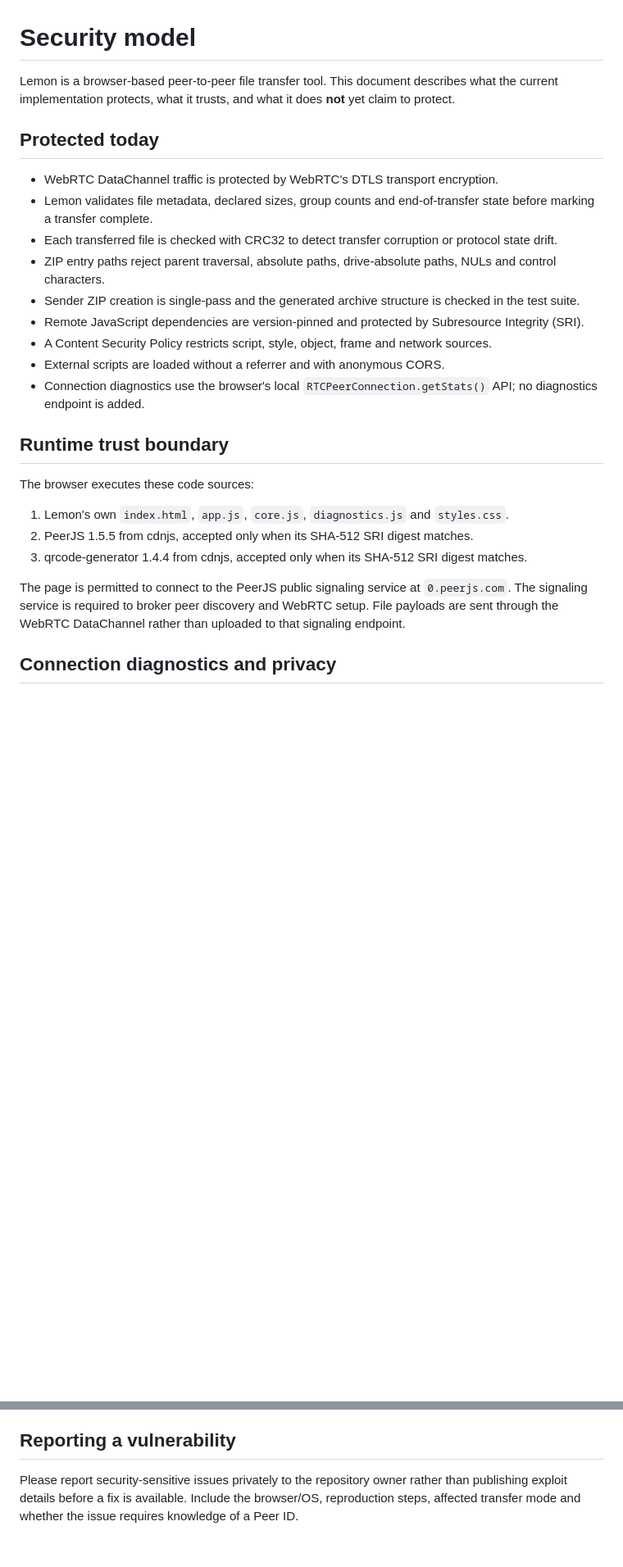
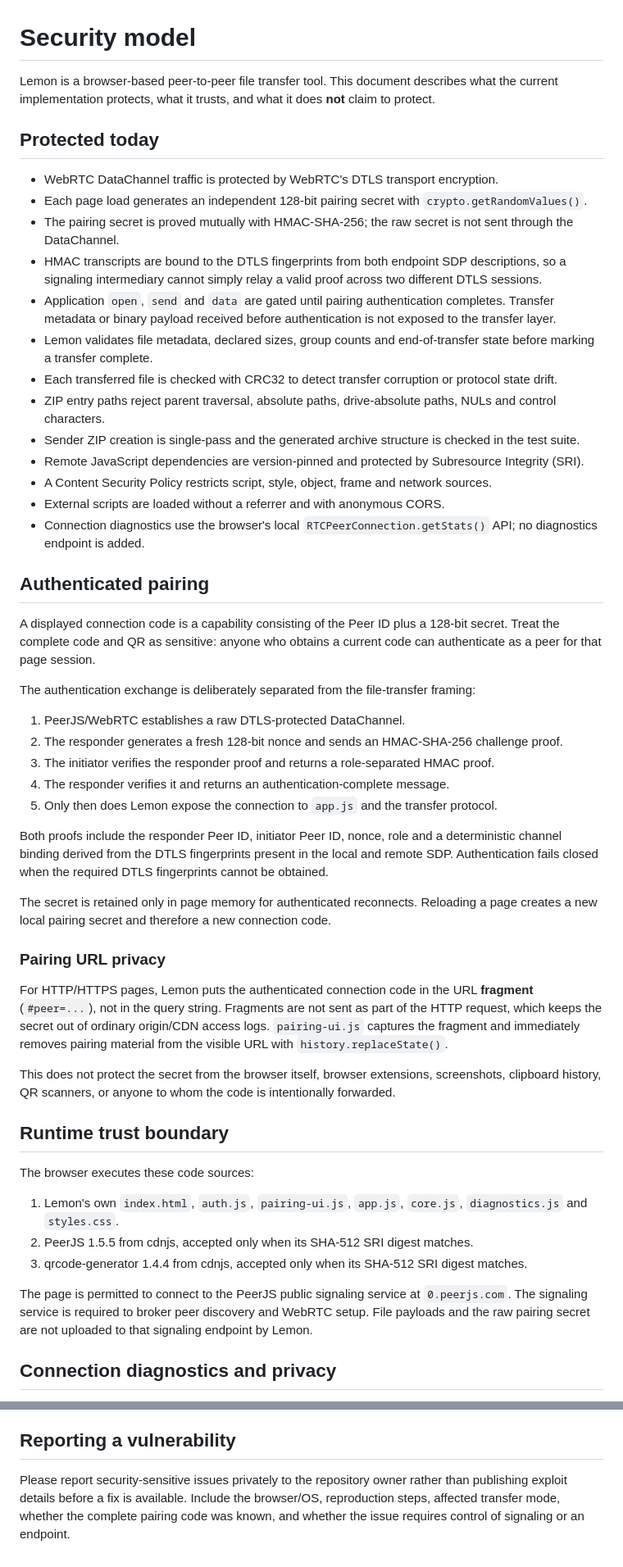
Before and after one commit to SMB-Chan/Lemon, a Markdown page: SECURITY.md, 2 parts joined by grey strips. Shown at 82% size. GitHub-like rendering; blank space fills up the shorter version.

Commit message:
Document authenticated pairing threat model

```diff
--- a/SECURITY.md
+++ b/SECURITY.md
@@ -1,10 +1,14 @@
 # Security model
 
-Lemon is a browser-based peer-to-peer file transfer tool. This document describes what the current implementation protects, what it trusts, and what it does **not** yet claim to protect.
+Lemon is a browser-based peer-to-peer file transfer tool. This document describes what the current implementation protects, what it trusts, and what it does **not** claim to protect.
 
 ## Protected today
 
 - WebRTC DataChannel traffic is protected by WebRTC's DTLS transport encryption.
+- Each page load generates an independent 128-bit pairing secret with `crypto.getRandomValues()`.
+- The pairing secret is proved mutually with HMAC-SHA-256; the raw secret is not sent through the DataChannel.
+- HMAC transcripts are bound to the DTLS fingerprints from both endpoint SDP descriptions, so a signaling intermediary cannot simply relay a valid proof across two different DTLS sessions.
+- Application `open`, `send` and `data` are gated until pairing authentication completes. Transfer metadata or binary payload received before authentication is not exposed to the transfer layer.
 - Lemon validates file metadata, declared sizes, group counts and end-of-transfer state before marking a transfer complete.
 - Each transferred file is checked with CRC32 to detect transfer corruption or protocol state drift.
 - ZIP entry paths reject parent traversal, absolute paths, drive-absolute paths, NULs and control characters.
@@ -14,15 +18,37 @@ Lemon is a browser-based peer-to-peer file transfer tool. This document describe
 - External scripts are loaded without a referrer and with anonymous CORS.
 - Connection diagnostics use the browser's local `RTCPeerConnection.getStats()` API; no diagnostics endpoint is added.
 
+## Authenticated pairing
+
+A displayed connection code is a capability consisting of the Peer ID plus a 128-bit secret. Treat the complete code and QR as sensitive: anyone who obtains a current code can authenticate as a peer for that page session.
+
+The authentication exchange is deliberately separated from the file-transfer framing:
+
+1. PeerJS/WebRTC establishes a raw DTLS-protected DataChannel.
+2. The responder generates a fresh 128-bit nonce and sends an HMAC-SHA-256 challenge proof.
+3. The initiator verifies the responder proof and returns a role-separated HMAC proof.
+4. The responder verifies it and returns an authentication-complete message.
+5. Only then does Lemon expose the connection to `app.js` and the transfer protocol.
+
+Both proofs include the responder Peer ID, initiator Peer ID, nonce, role and a deterministic channel binding derived from the DTLS fingerprints present in the local and remote SDP. Authentication fails closed when the required DTLS fingerprints cannot be obtained.
+
+The secret is retained only in page memory for authenticated reconnects. Reloading a page creates a new local pairing secret and therefore a new connection code.
+
+### Pairing URL privacy
+
+For HTTP/HTTPS pages, Lemon puts the authenticated connection code in the URL **fragment** (`#peer=...`), not in the query string. Fragments are not sent as part of the HTTP request, which keeps the secret out of ordinary origin/CDN access logs. `pairing-ui.js` captures the fragment and immediately removes pairing material from the visible URL with `history.replaceState()`.
+
+This does not protect the secret from the browser itself, browser extensions, screenshots, clipboard history, QR scanners, or anyone to whom the code is intentionally forwarded.
+
 ## Runtime trust boundary
 
 The browser executes these code sources:
 
-1. Lemon's own `index.html`, `app.js`, `core.js`, `diagnostics.js` and `styles.css`.
+1. Lemon's own `index.html`, `auth.js`, `pairing-ui.js`, `app.js`, `core.js`, `diagnostics.js` and `styles.css`.
 2. PeerJS 1.5.5 from cdnjs, accepted only when its SHA-512 SRI digest matches.
 3. qrcode-generator 1.4.4 from cdnjs, accepted only when its SHA-512 SRI digest matches.
 
-The page is permitted to connect to the PeerJS public signaling service at `0.peerjs.com`. The signaling service is required to broker peer discovery and WebRTC setup. File payloads are sent through the WebRTC DataChannel rather than uploaded to that signaling endpoint.
+The page is permitted to connect to the PeerJS public signaling service at `0.peerjs.com`. The signaling service is required to broker peer discovery and WebRTC setup. File payloads and the raw pairing secret are not uploaded to that signaling endpoint by Lemon.
 
 ## Connection diagnostics and privacy
 
@@ -83,4 +107,4 @@ CI intentionally fails when an unexpected remote script is added or a pinned SRI
 
 ## Reporting a vulnerability
 
-Please report security-sensitive issues privately to the repository owner rather than publishing exploit details before a fix is available. Include the browser/OS, reproduction steps, affected transfer mode and whether the issue requires knowledge of a Peer ID.
+Please report security-sensitive issues privately to the repository owner rather than publishing exploit details before a fix is available. Include the browser/OS, reproduction steps, affected transfer mode, whether the complete pairing code was known, and whether the issue requires control of signaling or an endpoint.
```
Also changed, not shown: other parts of SECURITY.md (+6 -8 lines).
